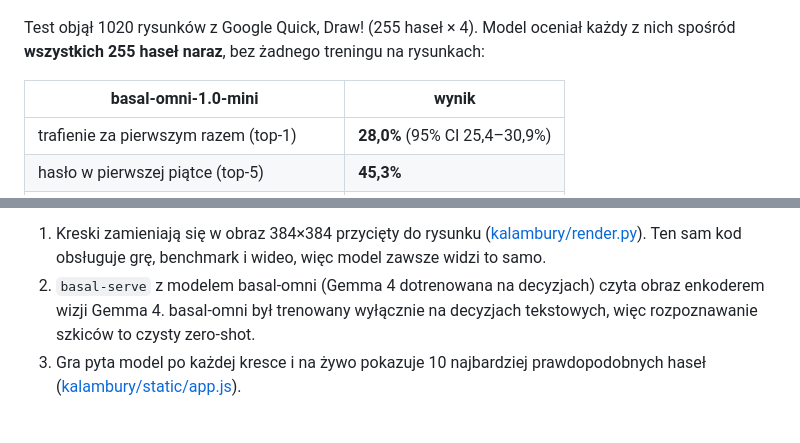
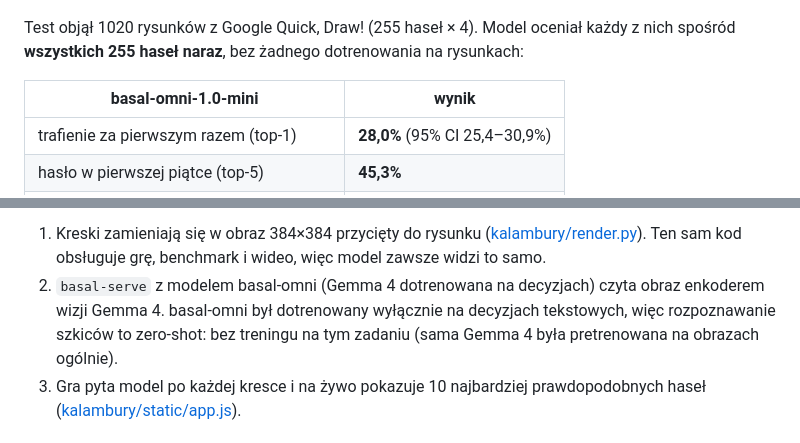
Before and after one commit to szerment84/basal-kalambury, a Markdown page: README.pl.md, 2 parts joined by grey strips. Drawn GitHub-style.

```diff
--- a/README.pl.md
+++ b/README.pl.md
@@ -18,7 +18,7 @@ Pełne wideo: [results/kalambury.mp4](results/kalambury.mp4) · wyniki: [results
 ![Wynik: 28% trafień za pierwszym razem spośród 255 haseł, kalibracja](results/scorecard.png)
 
 Test objął 1020 rysunków z Google Quick, Draw! (255 haseł × 4). Model oceniał każdy z nich spośród **wszystkich 255
-haseł naraz**, bez żadnego treningu na rysunkach:
+haseł naraz**, bez żadnego dotrenowania na rysunkach:
 
 | basal-omni-1.0-mini | wynik |
 |---|---|
@@ -94,7 +94,8 @@ W odpowiedzi przychodzi wybrane hasło, pewność i prawdopodobieństwa wszystki
 1. Kreski zamieniają się w obraz 384×384 przycięty do rysunku ([kalambury/render.py](kalambury/render.py)). Ten sam
    kod obsługuje grę, benchmark i wideo, więc model zawsze widzi to samo.
 2. `basal-serve` z modelem basal-omni (Gemma 4 dotrenowana na decyzjach) czyta obraz enkoderem wizji Gemma 4.
-   basal-omni był trenowany wyłącznie na decyzjach tekstowych, więc rozpoznawanie szkiców to czysty zero-shot.
+   basal-omni był dotrenowany wyłącznie na decyzjach tekstowych, więc rozpoznawanie szkiców to zero-shot: bez
+   treningu na tym zadaniu (sama Gemma 4 była pretrenowana na obrazach ogólnie).
 3. Gra pyta model po każdej kresce i na żywo pokazuje 10 najbardziej prawdopodobnych haseł
    ([kalambury/static/app.js](kalambury/static/app.js)).
 
```
Also changed, not shown: README.md (+3 -2 lines).
